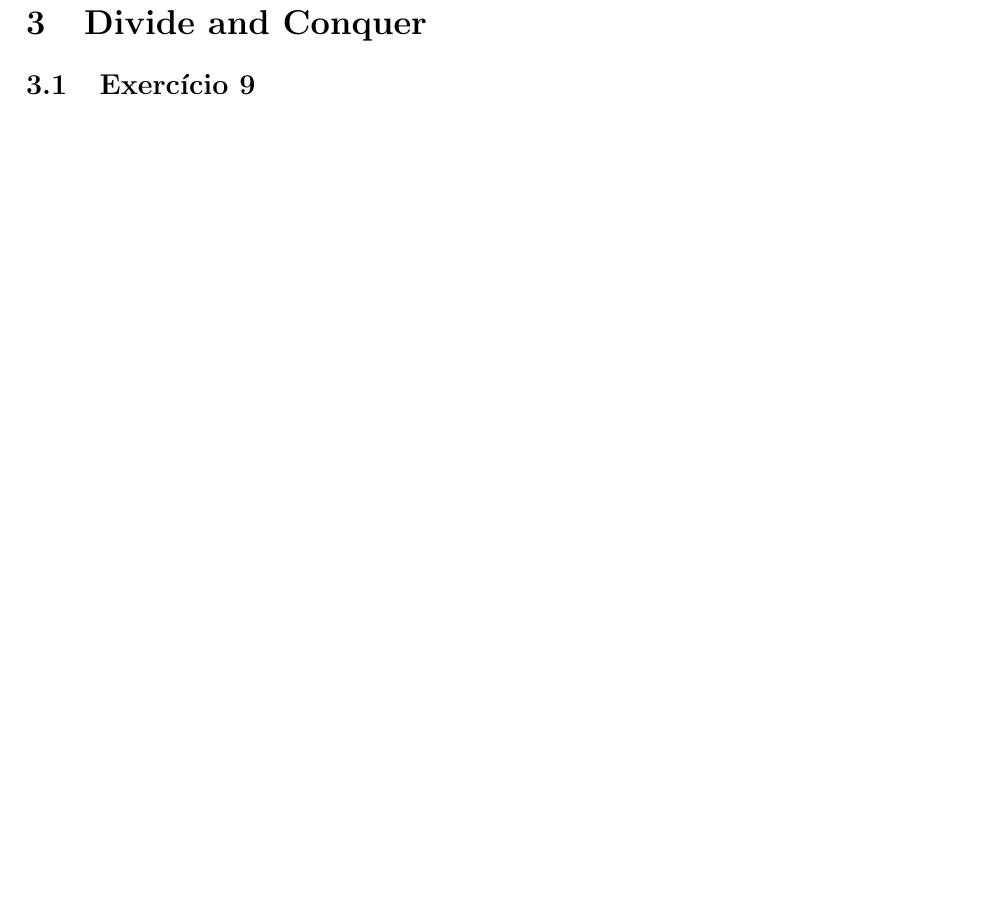
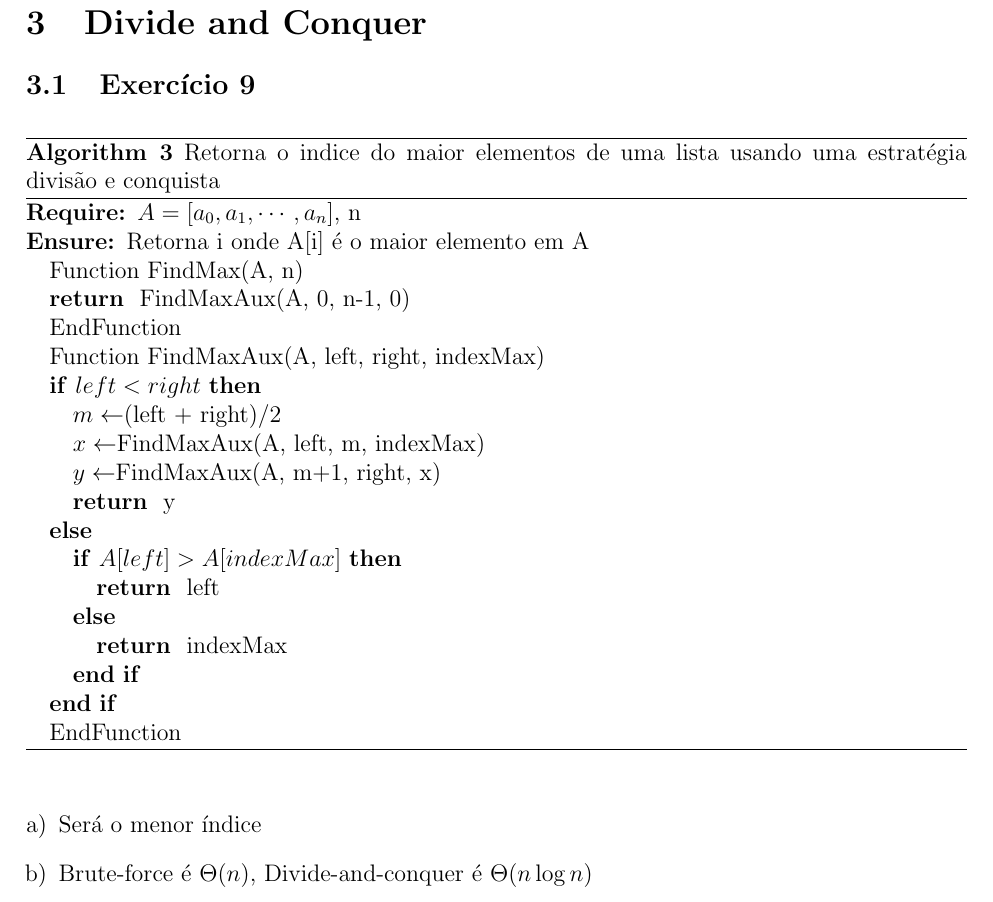
Before and after one commit to adorilson/algoritmos-stuff, a LaTeX document (exercicios_design_algoritmos/report/report.tex, which reads exercicios_design_algoritmos/report/divide_and_conquer.tex): part of page 4 of 4 before the commit and part of page 4 of 5 after it, cut so that both start at the same text, the shorter picture padded with empty space. Compiled offline with pdfLaTeX.

Commit message:
[divide_and_conquer] Exercicio 9

```diff
--- a/exercicios_design_algoritmos/report/divide_and_conquer.tex
+++ b/exercicios_design_algoritmos/report/divide_and_conquer.tex
@@ -2,6 +2,37 @@
 \section{Divide and Conquer}\label{sec:divide_and_conquer}
 
 \subsection{Exercício 9}\label{sec:exer9}
+
+\begin{algorithm}
+  \caption{Retorna o indice do maior elementos de uma lista usando uma estratégia divisão e conquista}
+  \begin{algorithmic}
+    \REQUIRE $A=[a_{0}, a_{1}, \cdots, a_{n}]$, n
+    \ENSURE Retorna i onde A[i] é o maior elemento em A
+    \STATE Function FindMax(A, n)
+      \RETURN FindMaxAux(A, 0, n-1, 0)
+    \STATE EndFunction
+
+    \STATE Function FindMaxAux(A, left, right, indexMax)
+      \IF {$left < right$}
+        \STATE $m \leftarrow $(left + right)/2
+        \STATE $x \leftarrow $FindMaxAux(A, left, m, indexMax)
+        \STATE $y \leftarrow $FindMaxAux(A, m+1, right, x)
+        \RETURN y
+      \ELSE
+        \IF {$A[left]>A[indexMax]$}
+          \RETURN left
+        \ELSE
+          \RETURN indexMax
+        \ENDIF
+      \ENDIF
+    \STATE EndFunction
+  \end{algorithmic}
+\end{algorithm}
+
+\begin{enumerate}[a)]
+  \item Será o menor índice
+  \item Brute-force é $\Theta(n)$, Divide-and-conquer é $\Theta(n\log{}n)$
+\end{enumerate}
 
 \subsection{Exercício 10}\label{sec:exer10}
 
```
